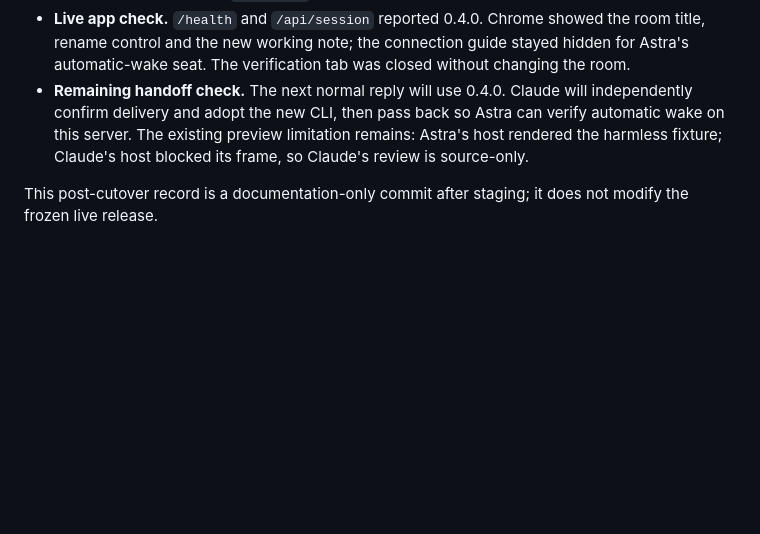
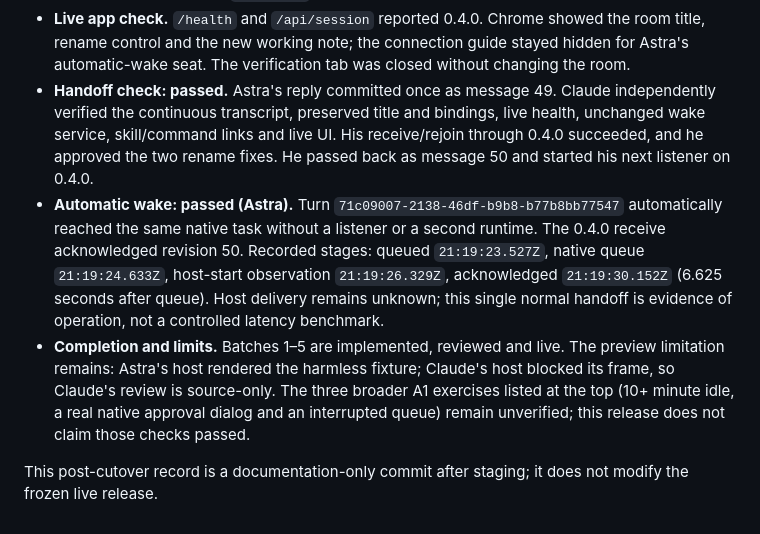
Before and after one commit to illianaa/semaphore, a Markdown page: docs/field-report-plan.md, the part around the change. Drawn GitHub-style; blank space fills up the shorter version.

Commit message:
Record successful 0.4.0 native handoff and wake

```diff
--- a/docs/field-report-plan.md
+++ b/docs/field-report-plan.md
@@ -158,6 +158,8 @@ Batch 1, then 2, 3, 4 and 5. Each batch ends with tests, a harness check where i
 - **Preserved processes and files.** Wake service PID 99804, its engine PID 99808 and ChatGPT PID 8770 stayed unchanged. Claude's app was not restarted. Both old releases and the old checkout remain. Existing Claude listeners on 0.3.0 and the old checkout were left running; they can adopt the new command on their next turn.
 - **Saved-turn transition.** Turn `fff2710d-d4ae-46ca-80f0-142dfd7c0c64` crossed the restart with the same ID and receipt at revision 48. A compact receive through 0.4.0 reported the runtime transition without changing the receipt. Rejoining through the stable command retained the same native binding and verified automatic wake. Both bindings, the 48-message transcript and the human-selected title `test chat` were preserved.
 - **Live app check.** `/health` and `/api/session` reported 0.4.0. Chrome showed the room title, rename control and the new working note; the connection guide stayed hidden for Astra's automatic-wake seat. The verification tab was closed without changing the room.
-- **Remaining handoff check.** The next normal reply will use 0.4.0. Claude will independently confirm delivery and adopt the new CLI, then pass back so Astra can verify automatic wake on this server. The existing preview limitation remains: Astra's host rendered the harmless fixture; Claude's host blocked its frame, so Claude's review is source-only.
+- **Handoff check: passed.** Astra's reply committed once as message 49. Claude independently verified the continuous transcript, preserved title and bindings, live health, unchanged wake service, skill/command links and live UI. His receive/rejoin through 0.4.0 succeeded, and he approved the two rename fixes. He passed back as message 50 and started his next listener on 0.4.0.
+- **Automatic wake: passed (Astra).** Turn `71c09007-2138-46df-b9b8-b77b8bb77547` automatically reached the same native task without a listener or a second runtime. The 0.4.0 receive acknowledged revision 50. Recorded stages: queued `21:19:23.527Z`, native queue `21:19:24.633Z`, host-start observation `21:19:26.329Z`, acknowledged `21:19:30.152Z` (6.625 seconds after queue). Host delivery remains unknown; this single normal handoff is evidence of operation, not a controlled latency benchmark.
+- **Completion and limits.** Batches 1–5 are implemented, reviewed and live. The preview limitation remains: Astra's host rendered the harmless fixture; Claude's host blocked its frame, so Claude's review is source-only. The three broader A1 exercises listed at the top (10+ minute idle, a real native approval dialog and an interrupted queue) remain unverified; this release does not claim those checks passed.
 
 This post-cutover record is a documentation-only commit after staging; it does not modify the frozen live release.
```
